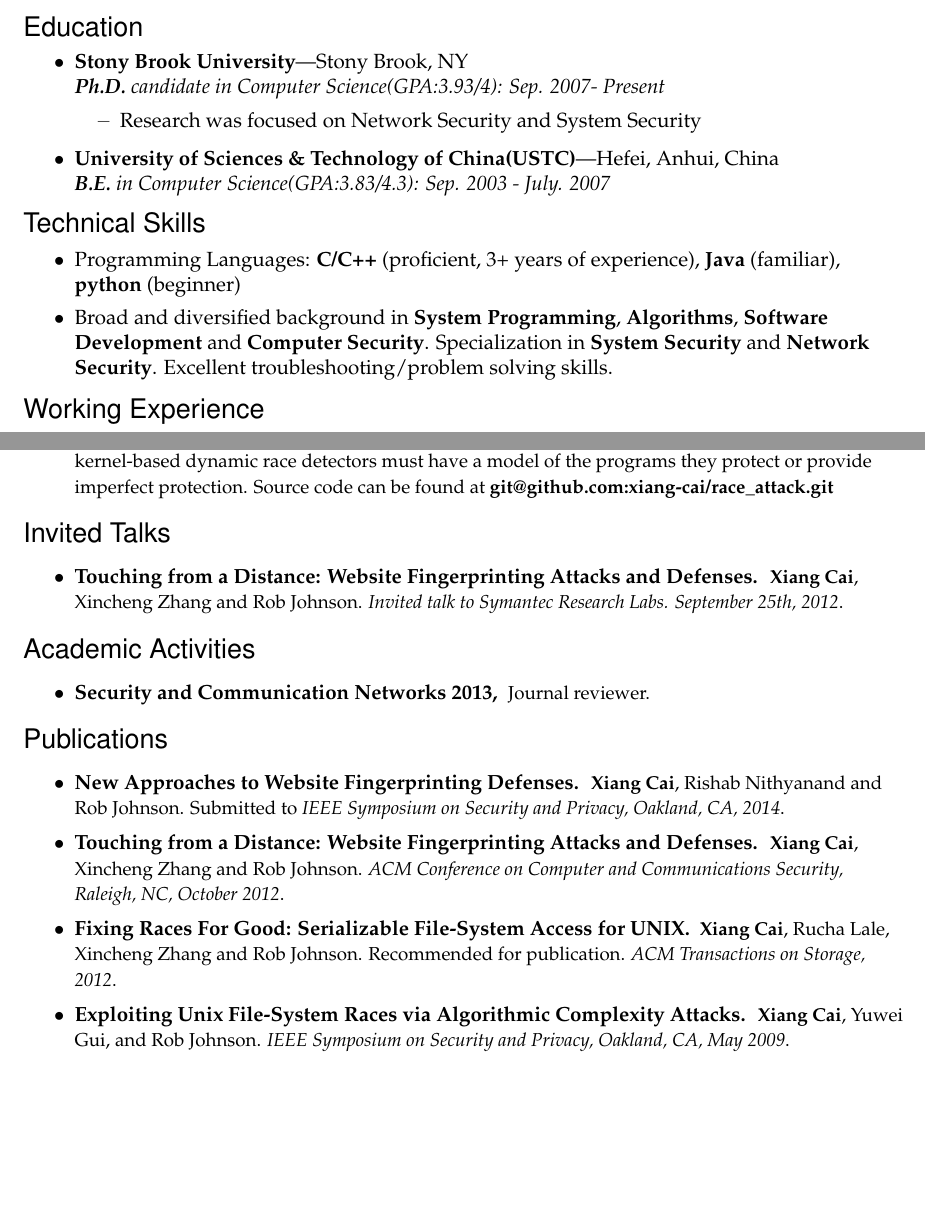
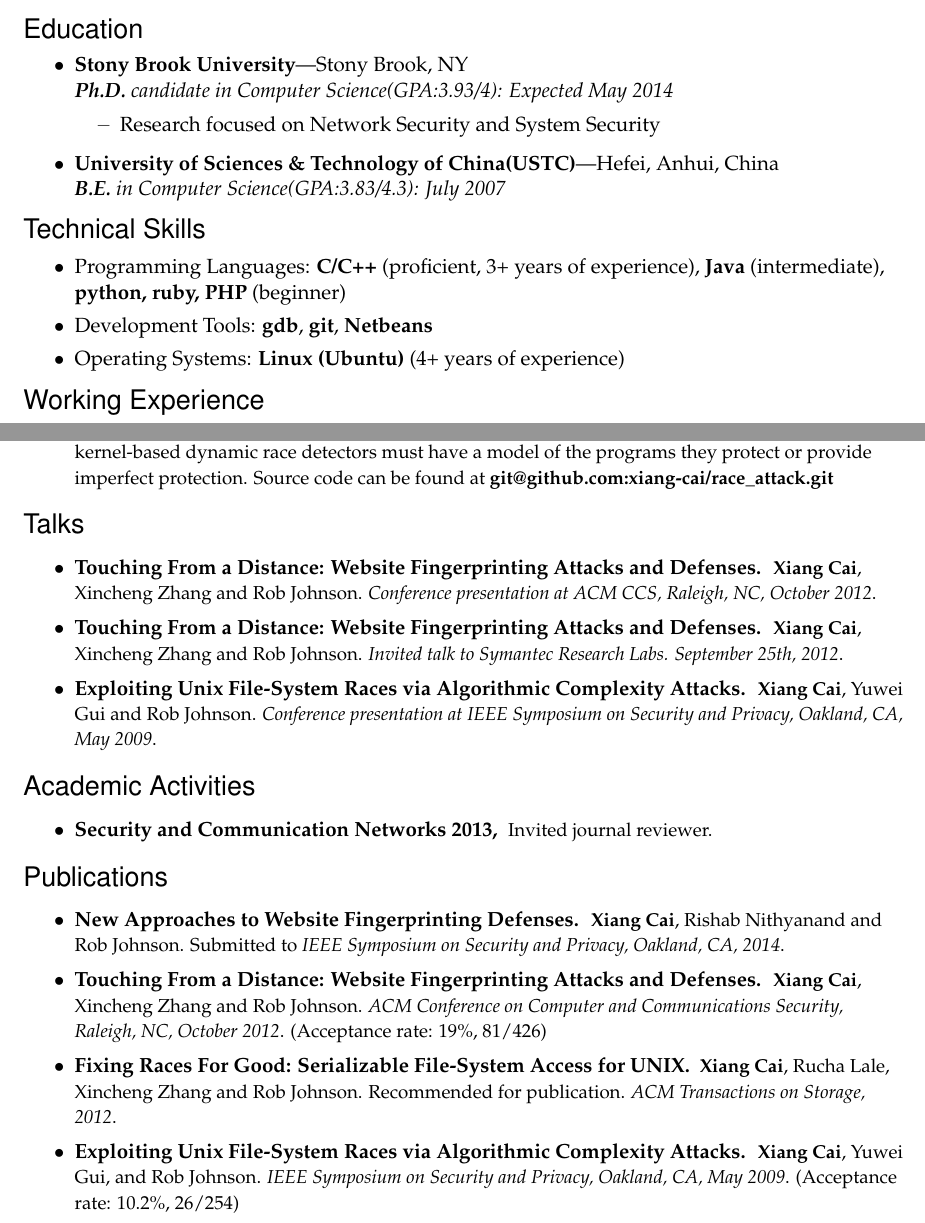
Before and after one commit to elsucai/resume, a LaTeX CV (resume.tex): two parts of pages 1 and 2 of 2, joined at a grey line, cut so that both start at the same text, the shorter picture padded with empty space. Compiled offline with pdfLaTeX.

Commit message:
modified skills section

```diff
--- a/resume.tex
+++ b/resume.tex
@@ -132,8 +132,8 @@
 \begin{ressection}{Education}
 
 	\begin{ressubsec}{Stony Brook University}{Stony Brook, NY}{\textbf{Ph.D.} candidate
-		in Computer Science(GPA:3.93/4): Sep. 2007- Present}
-		\ressubitem{Research was focused on Network Security and System Security
+		in Computer Science(GPA:3.93/4): Expected May 2014}
+		\ressubitem{Research focused on Network Security and System Security
 		%	\begin{small}
 		%		\textit{}
 		%	\end{small}
@@ -158,7 +158,7 @@
 
 	\begin{ressubsec_empty}{University of Sciences \& Technology of
 		China(USTC)}{Hefei, Anhui, China}{\textbf{B.E.} in Computer
-			Science(GPA:3.83/4.3): Sep. 2003 - July. 2007}
+			Science(GPA:3.83/4.3): July 2007}
 	\end{ressubsec_empty}
 
 
@@ -167,13 +167,20 @@
 
 \begin{ressection}{Technical Skills}
 	\resitem{
-		Programming Languages: \textbf{C/C++ }(proficient, 3+ years of experience), \textbf{Java} (familiar), \textbf{python} (beginner)
+		Programming Languages: \textbf{C/C++} (proficient, 3+ years of experience), \textbf{Java} (intermediate), \textbf{python, ruby, PHP} (beginner)
 	}
-	\resitem{Broad and diversified background in \textbf{System Programming},
-		\textbf{Algorithms}, \textbf{Software Development} and
-			\textbf{Computer Security}. Specialization in \textbf{System
-				Security} and \textbf{Network Security}. Excellent troubleshooting/problem solving skills.
+	\resitem{
+		Development Tools: \textbf{gdb}, \textbf{git}, \textbf{Netbeans}
 	}
+	\resitem{
+		Operating Systems: \textbf{Linux (Ubuntu)} (4+ years of experience)
+	}
+
+%	\resitem{Broad and diversified background in \textbf{System Programming},
+%		\textbf{Algorithms}, \textbf{Software Development} and
+%			\textbf{Computer Security}. Specialization in \textbf{System
+%				Security} and \textbf{Network Security}. Excellent troubleshooting/problem solving skills.
+%	}
 
 \end{ressection}
 
@@ -364,15 +371,24 @@
 \end{ressection}
 \end{comment}
 
-\begin{ressection}{Invited Talks}
-	\resitem{\textbf{Touching from a Distance: Website Fingerprinting
+\begin{ressection}{Talks}
+	\resitem{\textbf{Touching From a Distance: Website Fingerprinting
+		Attacks and Defenses.} \begin{small} \textbf{Xiang Cai}, Xincheng Zhang
+			and Rob Johnson. \textit {Conference presentation at ACM CCS, Raleigh, NC, October 2012}.
+		\end{small}}
+	\resitem{\textbf{Touching From a Distance: Website Fingerprinting
 		Attacks and Defenses.} \begin{small} \textbf{Xiang Cai}, Xincheng Zhang
 			and Rob Johnson. \textit{Invited talk to Symantec Research Labs. September 25th, 2012}.
 		\end{small}}
+	\resitem{\textbf{Exploiting Unix File-System Races via Algorithmic
+		Complexity Attacks.} \begin{small} \textbf{Xiang Cai}, Yuwei Gui
+			and Rob Johnson. \textit{Conference presentation at IEEE Symposium on Security and Privacy, Oakland, CA, May 2009}.
+		\end{small}}
+
 \end{ressection}
 
 \begin{ressection}{Academic Activities}
-	\resitem{\textbf{Security and Communication Networks 2013, } \begin{small}Journal reviewer.\end{small}
+	\resitem{\textbf{Security and Communication Networks 2013, } \begin{small}Invited journal reviewer.\end{small}
 	}
 \end{ressection}
 
@@ -382,9 +398,9 @@
 				Oakland, CA, 2014}.
 	\end{small}}
 
-	\resitem{\textbf{Touching from a Distance: Website Fingerprinting
+	\resitem{\textbf{Touching From a Distance: Website Fingerprinting
 		Attacks and Defenses.} \begin{small} \textbf{Xiang Cai}, Xincheng Zhang
-			and Rob Johnson. \textit{ACM Conference on Computer and Communications Security, Raleigh, NC, October 2012}.					\end{small}}
+			and Rob Johnson. \textit{ACM Conference on Computer and Communications Security, Raleigh, NC, October 2012}. (Acceptance rate: 19\%, 81/426)\end{small}}
 
 	\resitem{\textbf{Fixing Races For Good: Serializable File-System
 		Access for UNIX.} \begin{small} \textbf{Xiang Cai}, Rucha Lale,
@@ -393,7 +409,7 @@
 	\resitem{\textbf{Exploiting Unix File-System Races via Algorithmic
 		Complexity Attacks.} \begin{small} \textbf{Xiang Cai}, Yuwei Gui, and
 			Rob Johnson. \textit{IEEE Symposium on Security and Privacy,
-				Oakland, CA, May 2009}.\end{small}}
+				Oakland, CA, May 2009}. (Acceptance rate: 10.2\%, 26/254)\end{small}}
 
 \end{ressection}
 %%%%%%%%%%%%%%%%%%%%%%%%
```
Also changed, not shown: resume.tex (2 more changed lines).
